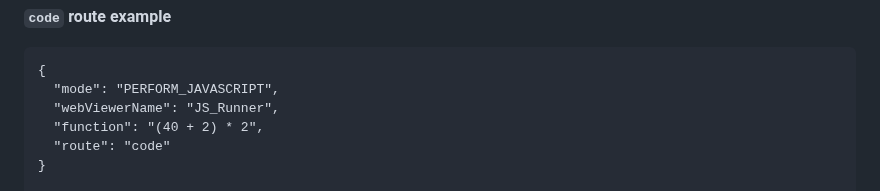
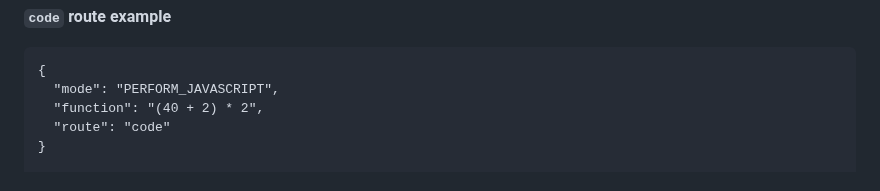
Before and after one commit to beezwax/bzBond, a Markdown page: packages/bzBond-claris/README.md, the part around the change. Drawn GitHub-style.

````diff
--- a/packages/bzBond-claris/README.md
+++ b/packages/bzBond-claris/README.md
@@ -421,7 +421,6 @@ The `response.result` prop will be appropriately formatted (eg: as a number for
 ```
 {
   "mode": "PERFORM_JAVASCRIPT",
-  "webViewerName": "JS_Runner",
   "function": "(40 + 2) * 2",
   "route": "code"
 }
````
